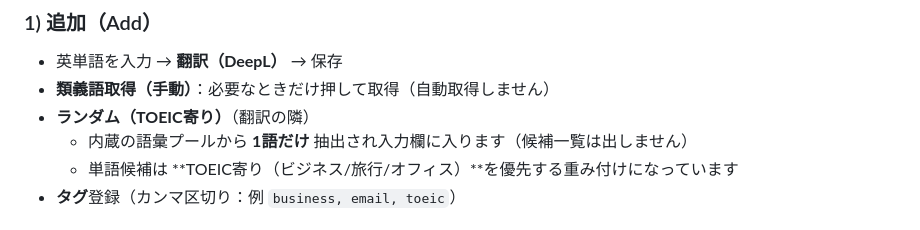
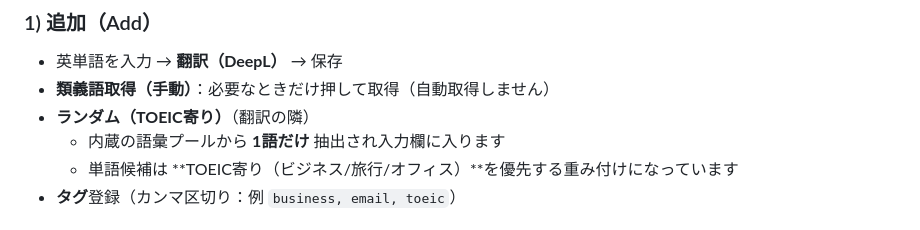
Before and after one commit to Masato-Nasu/TANGO-CHO, a Markdown page: README.md, the part around the change. GitHub-like rendering.

```diff
--- a/README.md
+++ b/README.md
@@ -37,7 +37,7 @@
 -   **類義語取得（手動）**：必要なときだけ押して取得（自動取得しません）
 -   **ランダム（TOEIC寄り）**（翻訳の隣）
     -   内蔵の語彙プールから **1語だけ**
-        抽出され入力欄に入ります（候補一覧は出しません）
+        抽出され入力欄に入ります
     -   単語候補は
         **TOEIC寄り（ビジネス/旅行/オフィス）**を優先する重み付けになっています
 -   **タグ**登録（カンマ区切り：例 `business, email, toeic`）
```
